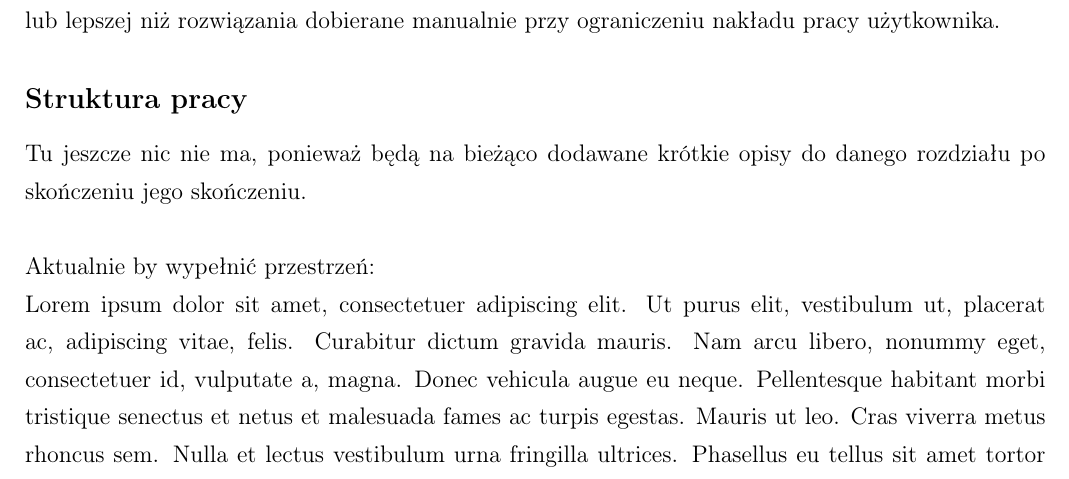
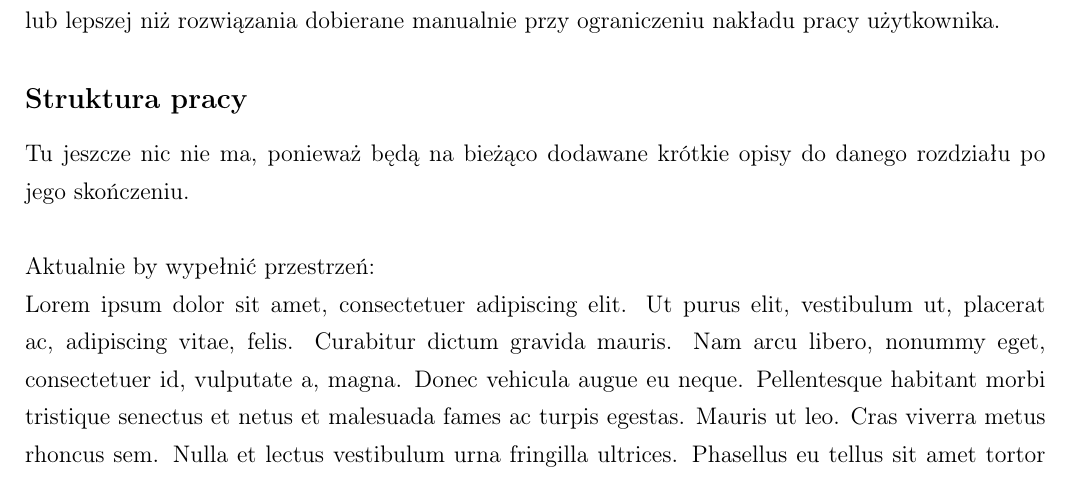
Before and after one commit to zlog7918/gaaml, a LaTeX paper (end/t.tex, which reads end/sections/01_introduction_oryg.tex): part of page 4 of 10, cut so that both start at the same text. Compiled offline with pdfLaTeX.

Commit message:
delete duplicate word

```diff
--- a/end/sections/01_introduction_oryg.tex
+++ b/end/sections/01_introduction_oryg.tex
@@ -115,7 +115,7 @@ przy ograniczeniu nakładu pracy użytkownika.
 % \subsection*{Skrócone omówienia}
 Tu jeszcze nic nie ma,
 ponieważ będą na bieżąco dodawane krótkie opisy do danego
-rozdziału po skończeniu jego skończeniu.
+rozdziału po jego skończeniu.
 
 \noindent\\
 Aktualnie by wypełnić przestrzeń:\\
```
